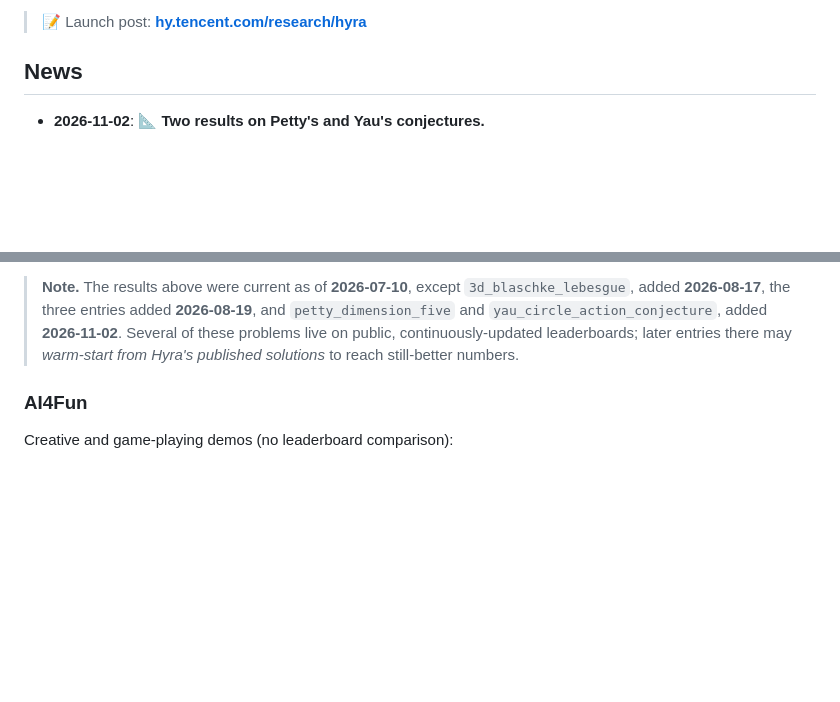
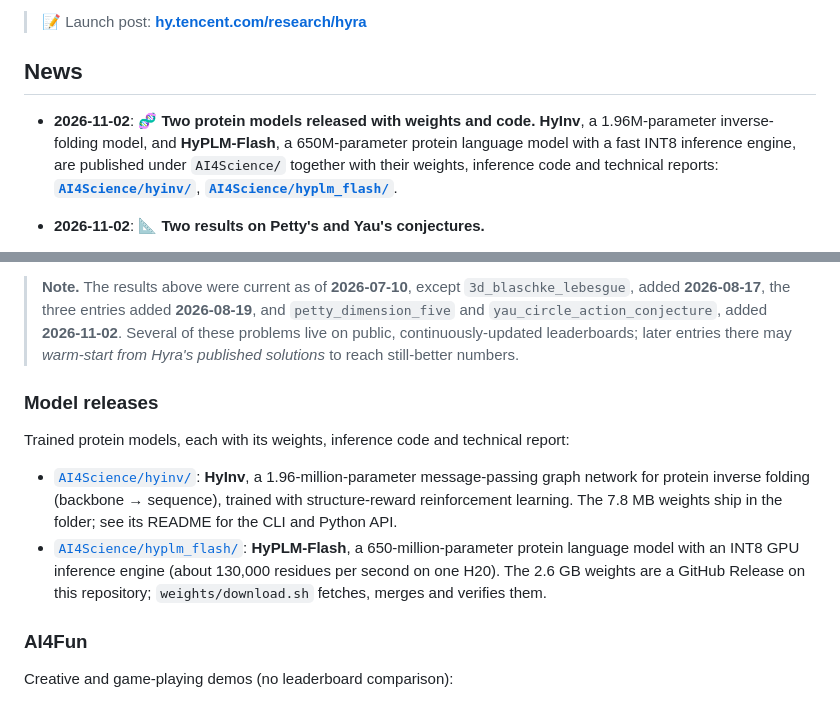
Before and after one commit to Tencent-Hunyuan/Hyra-results, a Markdown page: README.md, 2 parts joined by grey strips. GitHub-like rendering; blank space fills up the shorter version.

Commit message:
Link the HyInv and HyPLM-Flash model releases from the README

```diff
--- a/README.md
+++ b/README.md
@@ -10,6 +10,13 @@ artifact and, where relevant, the self-contained scripts that reproduce it.
 > 📝 Launch post: **[hy.tencent.com/research/hyra](https://hy.tencent.com/research/hyra)**
 
 ## News
+
+- **2026-11-02**: 🧬 **Two protein models released with weights and code.**
+  **HyInv**, a 1.96M-parameter inverse-folding model, and **HyPLM-Flash**, a
+  650M-parameter protein language model with a fast INT8 inference engine, are
+  published under `AI4Science/` together with their weights, inference code and
+  technical reports: **[`AI4Science/hyinv/`](AI4Science/hyinv/)**,
+  **[`AI4Science/hyplm_flash/`](AI4Science/hyplm_flash/)**.
 
 - **2026-11-02**: 📐 **Two results on Petty's and Yau's conjectures.**
   - **Petty's equilateral-set conjecture in dimension five.** The highest
@@ -165,6 +172,21 @@ published results and conjecture statements.
 > problems live on public, continuously-updated leaderboards; later entries there
 > may *warm-start from Hyra's published solutions* to reach still-better numbers.
 
+### Model releases
+
+Trained protein models, each with its weights, inference code and technical
+report:
+
+- [`AI4Science/hyinv/`](AI4Science/hyinv/): **HyInv**, a 1.96-million-parameter
+  message-passing graph network for protein inverse folding (backbone →
+  sequence), trained with structure-reward reinforcement learning. The 7.8 MB
+  weights ship in the folder; see its README for the CLI and Python API.
+- [`AI4Science/hyplm_flash/`](AI4Science/hyplm_flash/): **HyPLM-Flash**, a
+  650-million-parameter protein language model with an INT8 GPU inference engine
+  (about 130,000 residues per second on one H20). The 2.6 GB weights are a
+  GitHub Release on this repository; `weights/download.sh` fetches, merges and
+  verifies them.
+
 ### AI4Fun
 
 Creative and game-playing demos (no leaderboard comparison):
```
